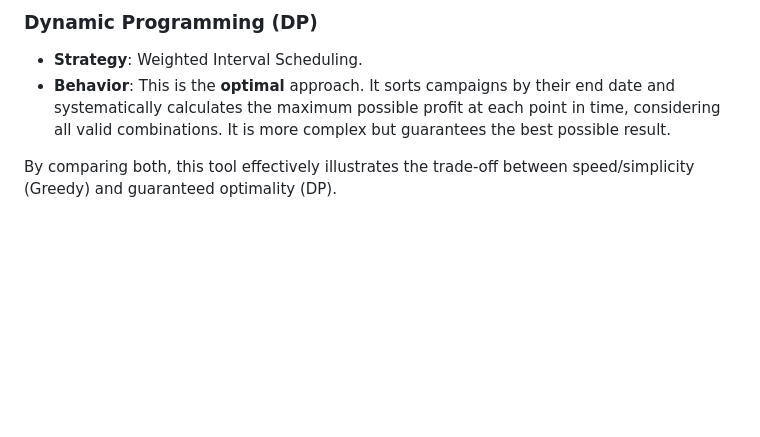
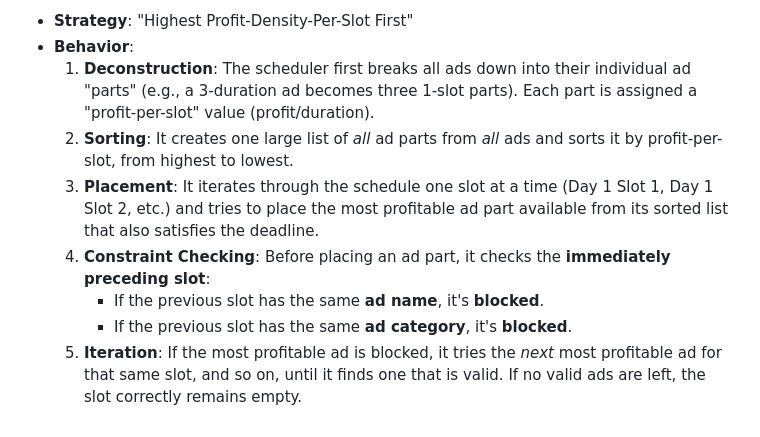
Before and after one commit to RishabhHatlunkar/ad_scheduler, a Markdown page: README.md, the part around the change printed below. Drawn GitHub-style; blank space fills up the shorter version.

```diff
--- a/README.md
+++ b/README.md
@@ -65,6 +52,10 @@ This project is a practical demonstration of two fundamental computer science co
 
-### Dynamic Programming (DP)
-* **Strategy**: Weighted Interval Scheduling.
-* **Behavior**: This is the **optimal** approach. It sorts campaigns by their end date and systematically calculates the maximum possible profit at each point in time, considering all valid combinations. It is more complex but guarantees the best possible result.
-
-By comparing both, this tool effectively illustrates the trade-off between speed/simplicity (Greedy) and guaranteed optimality (DP).
+* **Strategy**: "Highest Profit-Density-Per-Slot First"
+* **Behavior**:
+    1.  **Deconstruction**: The scheduler first breaks all ads down into their individual ad "parts" (e.g., a 3-duration ad becomes three 1-slot parts). Each part is assigned a "profit-per-slot" value (profit/duration).
+    2.  **Sorting**: It creates one large list of *all* ad parts from *all* ads and sorts it by profit-per-slot, from highest to lowest.
+    3.  **Placement**: It iterates through the schedule one slot at a time (Day 1 Slot 1, Day 1 Slot 2, etc.) and tries to place the most profitable ad part available from its sorted list that also satisfies the deadline.
+    4.  **Constraint Checking**: Before placing an ad part, it checks the **immediately preceding slot**:
+        * If the previous slot has the same **ad name**, it's **blocked**.
+        * If the previous slot has the same **ad category**, it's **blocked**.
+    5.  **Iteration**: If the most profitable ad is blocked, it tries the *next* most profitable ad for that same slot, and so on, until it finds one that is valid. If no valid ads are left, the slot correctly remains empty.
```
Also changed, not shown: other parts of README.md (+28 -41 lines).
